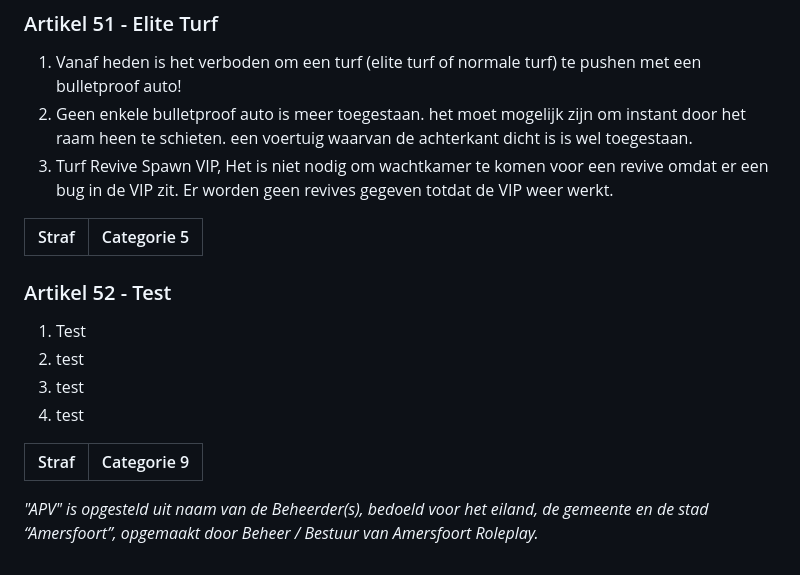
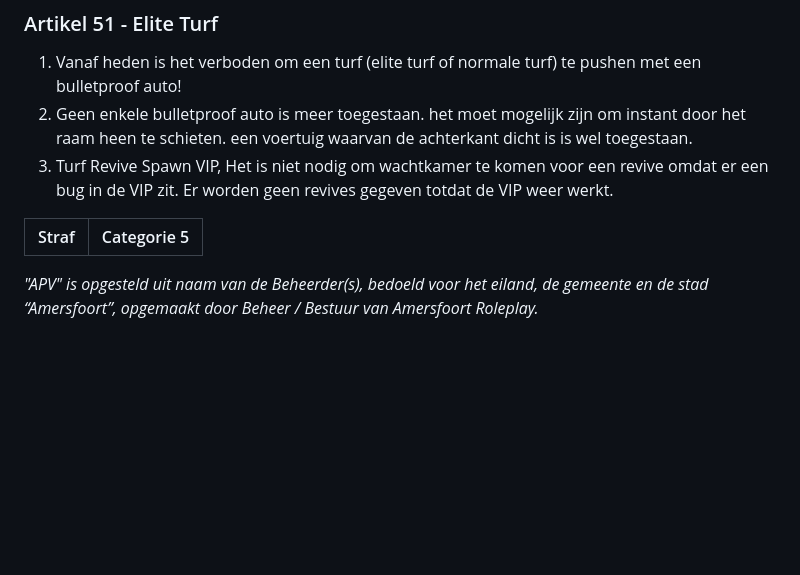
Before and after one commit to robinbosman10-glitch/AFR-REGELS, a Markdown page: content/apv.md, the part around the change. GitHub-like rendering; blank space fills up the shorter version.

```diff
--- a/content/apv.md
+++ b/content/apv.md
@@ -597,15 +597,4 @@ Er worden geen revives gegeven totdat de VIP weer werkt.
 | Straf | Categorie 5 |
 |---|---|
 
-### Artikel 52 - Test
-
-1. Test
-2. test
-3. test
-4. test
-
-| Straf | Categorie 9 |
-|---|---|
-
-
 *"APV" is opgesteld uit naam van de Beheerder(s), bedoeld voor het eiland, de gemeente en de stad “Amersfoort”, opgemaakt door Beheer / Bestuur van Amersfoort Roleplay.*
```
